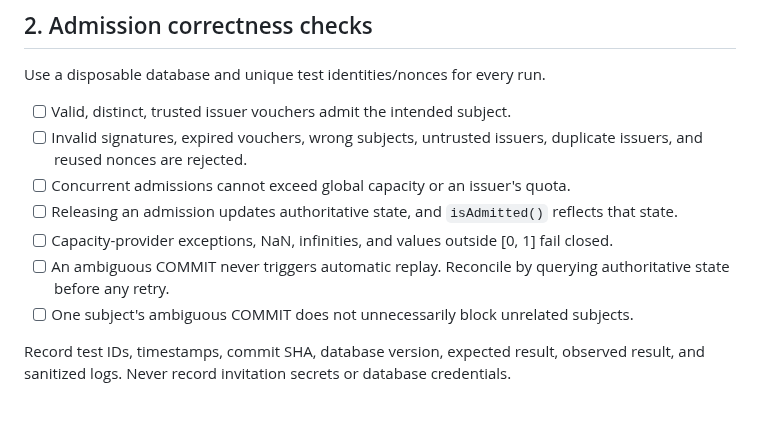
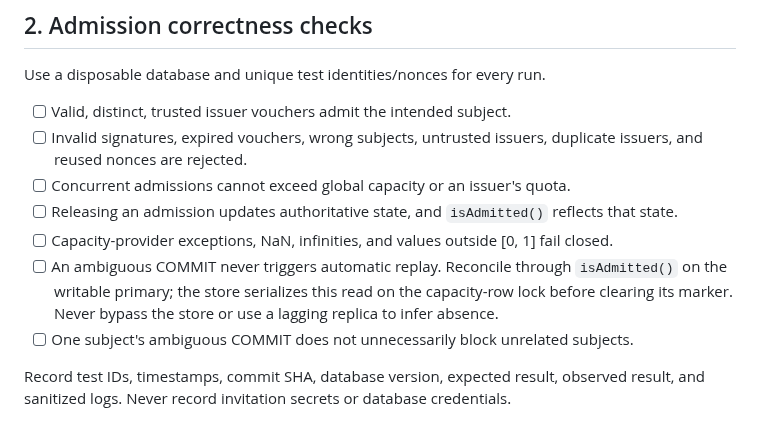
Before and after one commit to LU9DI/zion, a Markdown page: docs/VERIFIED_POSTGRES_ADMISSION_DEPLOYMENT_RUNBOOK.md, the part around the change. Rendered like a GitHub page.

```diff
--- a/docs/VERIFIED_POSTGRES_ADMISSION_DEPLOYMENT_RUNBOOK.md
+++ b/docs/VERIFIED_POSTGRES_ADMISSION_DEPLOYMENT_RUNBOOK.md
@@ -54,7 +54,7 @@ Use a disposable database and unique test identities/nonces for every run.
 - [ ] Concurrent admissions cannot exceed global capacity or an issuer's quota.
 - [ ] Releasing an admission updates authoritative state, and `isAdmitted()` reflects that state.
 - [ ] Capacity-provider exceptions, NaN, infinities, and values outside [0, 1] fail closed.
-- [ ] An ambiguous COMMIT never triggers automatic replay. Reconcile by querying authoritative state before any retry.
+- [ ] An ambiguous COMMIT never triggers automatic replay. Reconcile through `isAdmitted()` on the writable primary; the store serializes this read on the capacity-row lock before clearing its marker. Never bypass the store or use a lagging replica to infer absence.
 - [ ] One subject's ambiguous COMMIT does not unnecessarily block unrelated subjects.
 
 Record test IDs, timestamps, commit SHA, database version, expected result, observed result, and sanitized logs. Never record invitation secrets or database credentials.
```
Also changed, not shown: docs/VERIFIED_POSTGRES_ADMISSION_BOUNDARY.md (+1 -1 lines).
